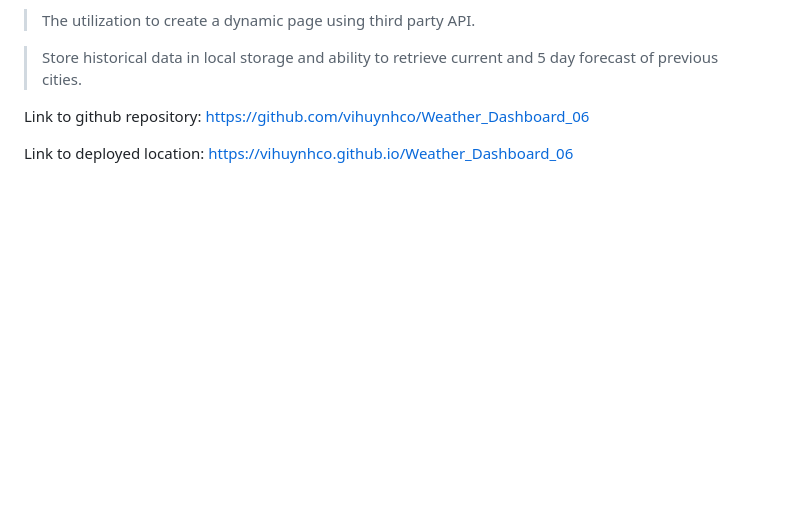
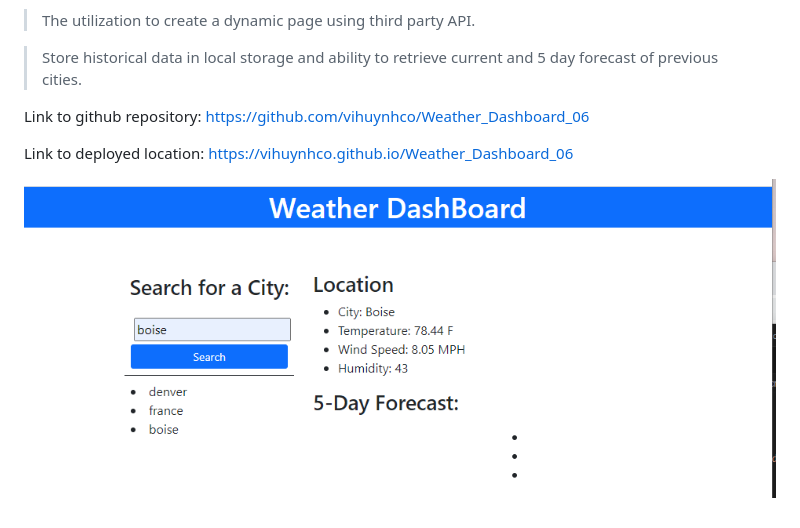
Before and after one commit to vihuynhco/Weather_Dashboard_06, a Markdown page: README.md, the part around the change. GitHub-like rendering; pictures changed too: Assets/image.png (added); blank space fills up the shorter version.

Commit message:
added image of app

```diff
--- a/README.md
+++ b/README.md
@@ -19,3 +19,7 @@ https://github.com/vihuynhco/Weather_Dashboard_06
 
 Link to deployed location:
 https://vihuynhco.github.io/Weather_Dashboard_06
+
+
+
+![Screenshot of App.](./Assets/image.png)
```
Also changed, not shown: 1 other file.
